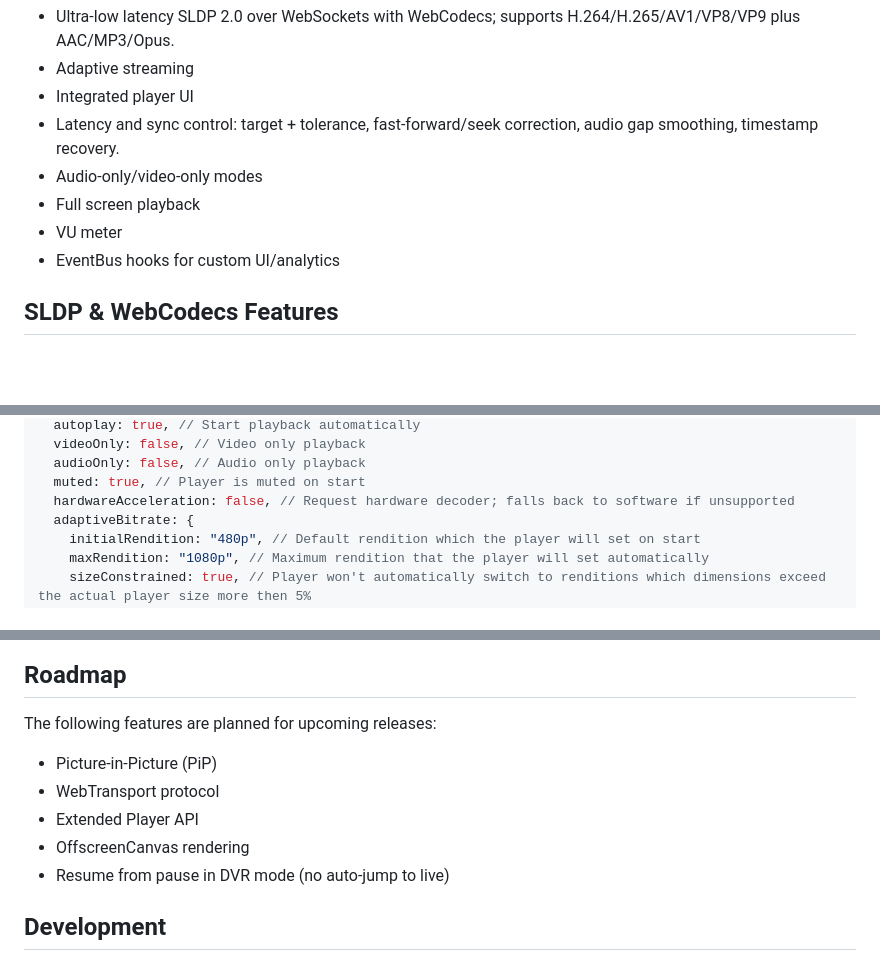
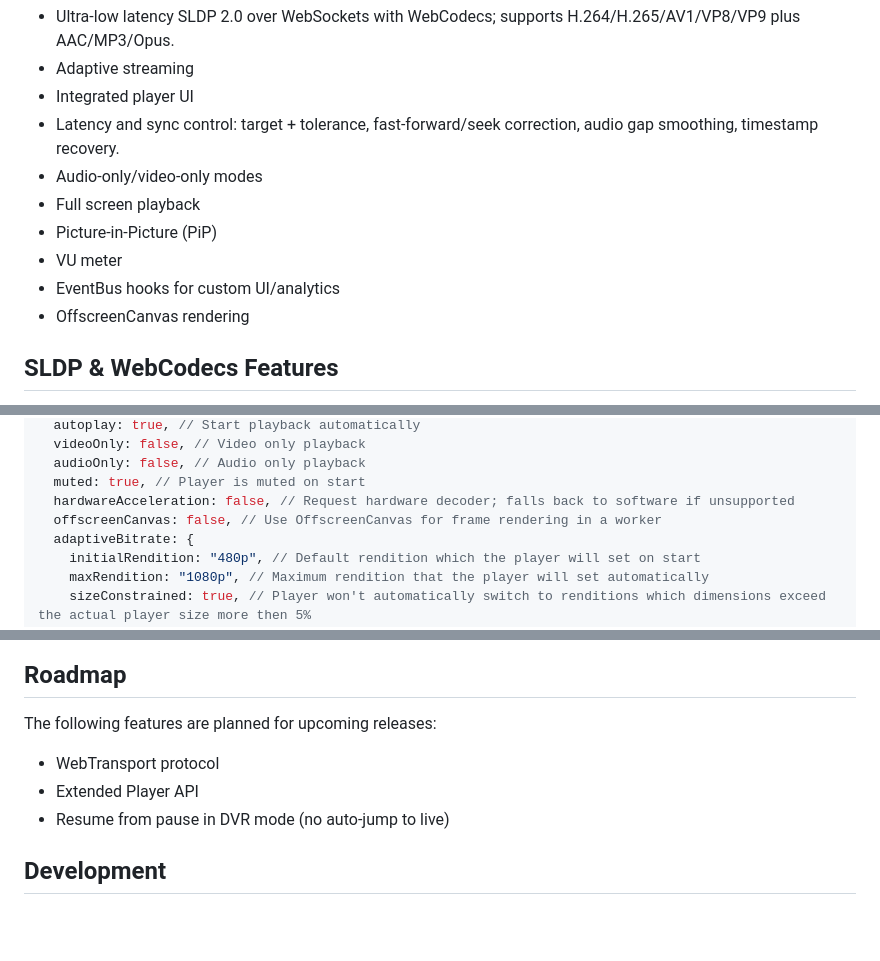
Before and after one commit to Softvelum/nimio, a Markdown page: README.md, 3 parts joined by grey strips. GitHub-like rendering; blank space fills up the shorter version.

```diff
--- a/README.md
+++ b/README.md
@@ -46,8 +46,10 @@ https://softvelum.com/nimio/demo/ - Stable
 - Latency and sync control: target + tolerance, fast-forward/seek correction, audio gap smoothing, timestamp recovery.
 - Audio-only/video-only modes
 - Full screen playback
+- Picture-in-Picture (PiP)
 - VU meter
 - EventBus hooks for custom UI/analytics
+- OffscreenCanvas rendering
 
 ## SLDP & WebCodecs Features
 
@@ -127,6 +129,7 @@ nimio = new Nimio({
   audioOnly: false, // Audio only playback
   muted: true, // Player is muted on start
   hardwareAcceleration: false, // Request hardware decoder; falls back to software if unsupported
+  offscreenCanvas: false, // Use OffscreenCanvas for frame rendering in a worker
   adaptiveBitrate: {
     initialRendition: "480p", // Default rendition which the player will set on start
     maxRendition: "1080p", // Maximum rendition that the player will set automatically
@@ -536,10 +539,8 @@ enabled: Boolean;
 
 The following features are planned for upcoming releases:
 
-- Picture-in-Picture (PiP)
 - WebTransport protocol
 - Extended Player API
-- OffscreenCanvas rendering
 - Resume from pause in DVR mode (no auto-jump to live)
 
 ## Development
```
